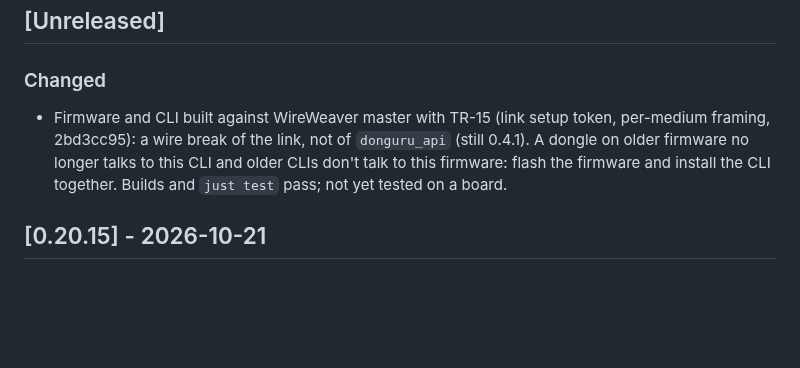
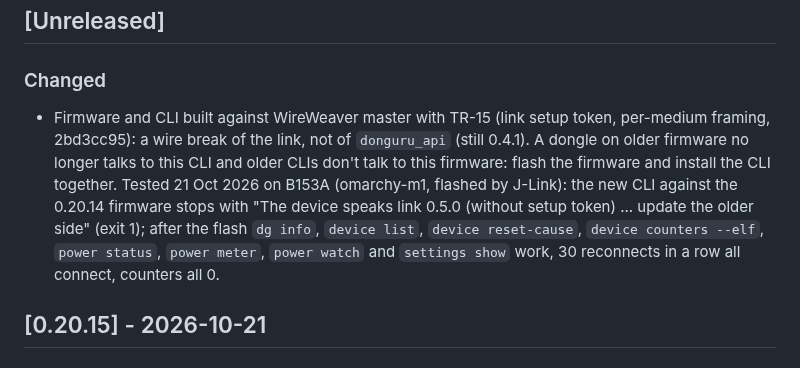
Before and after one commit to vhrdtech/typec_dongle, a Markdown page: CHANGELOG.md, the part around the change. Rendered like a GitHub page; blank space fills up the shorter version.

Commit message:
docs: TR-15 link tested on B153A, drop handoff note
Co-Authored-By: Claude Opus 5.5 <noreply@anthropic.com>

```diff
--- a/CHANGELOG.md
+++ b/CHANGELOG.md
@@ -8,7 +8,7 @@ IDs refer to [FEATURES.md](FEATURES.md).
 
 ### Changed
 
-- Firmware and CLI built against WireWeaver master with TR-15 (link setup token, per-medium framing, 2bd3cc95): a wire break of the link, not of `donguru_api` (still 0.4.1). A dongle on older firmware no longer talks to this CLI and older CLIs don't talk to this firmware: flash the firmware and install the CLI together. Builds and `just test` pass; not yet tested on a board.
+- Firmware and CLI built against WireWeaver master with TR-15 (link setup token, per-medium framing, 2bd3cc95): a wire break of the link, not of `donguru_api` (still 0.4.1). A dongle on older firmware no longer talks to this CLI and older CLIs don't talk to this firmware: flash the firmware and install the CLI together. Tested 21 Oct 2026 on B153A (omarchy-m1, flashed by J-Link): the new CLI against the 0.20.14 firmware stops with "The device speaks link 0.5.0 (without setup token) ... update the older side" (exit 1); after the flash `dg info`, `device list`, `device reset-cause`, `device counters --elf`, `power status`, `power meter`, `power watch` and `settings show` work, 30 reconnects in a row all connect, counters all 0.
 
 ## [0.20.15] - 2026-10-21
 
```
Also changed, not shown: HANDOFF.md (deleted, +0 -11 lines).
